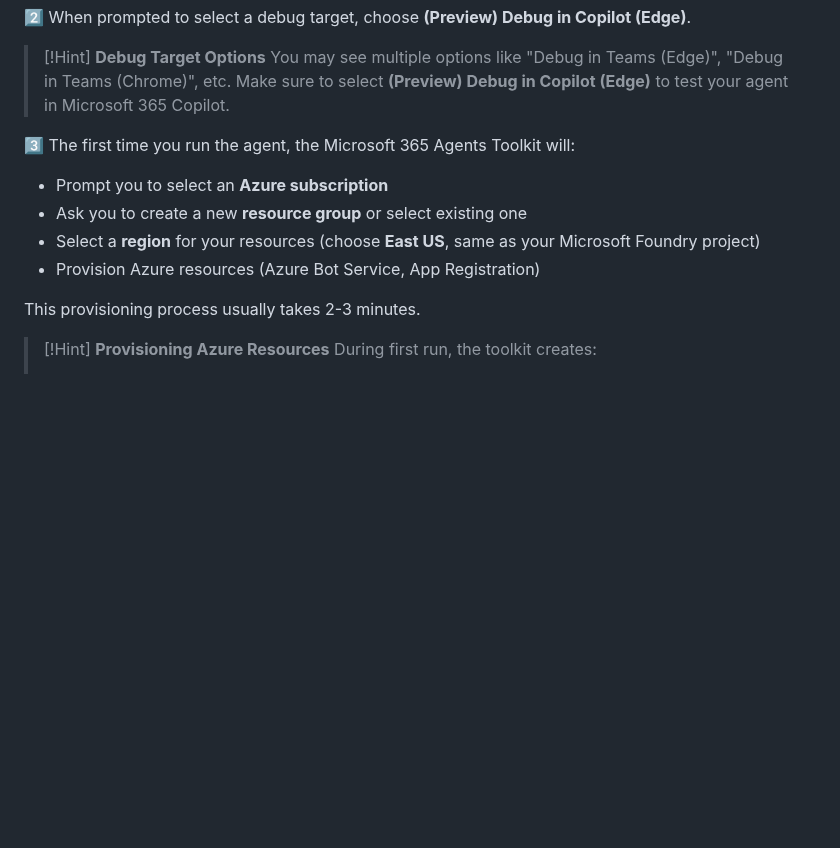
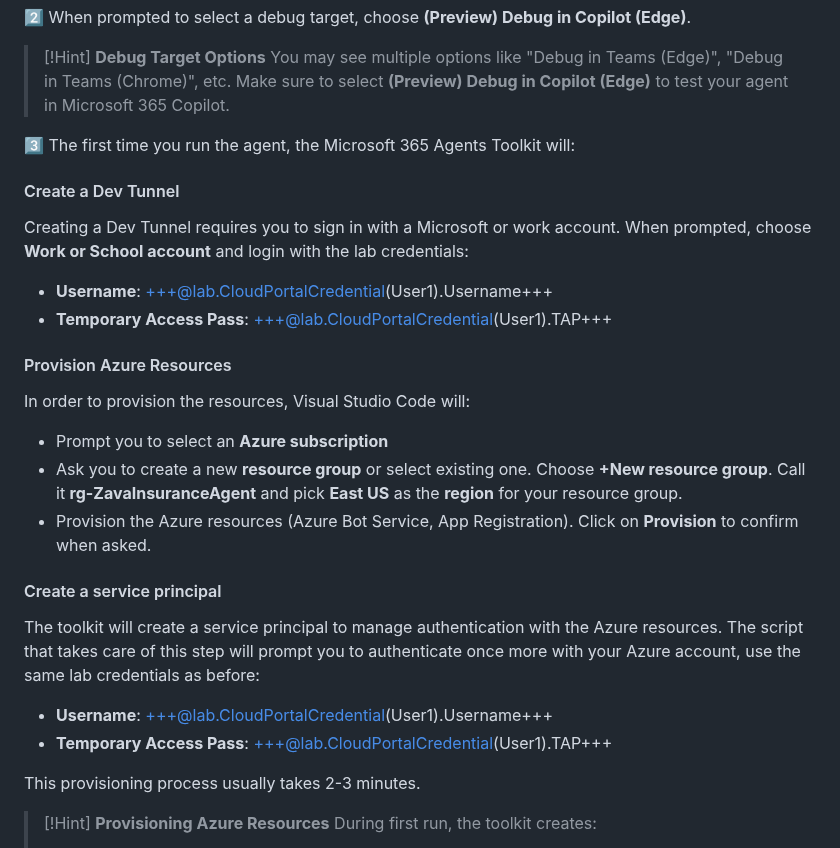
Before and after one commit to microsoft/MCAPSTechConnect26-LAB483, a Markdown page: skillable/01-build-and-run.md, the part around the change. Drawn GitHub-style; blank space fills up the shorter version.

```diff
--- a/skillable/01-build-and-run.md
+++ b/skillable/01-build-and-run.md
@@ -288,10 +288,28 @@ Let's run the agent using the F5 debug experience.
 
 3️⃣ The first time you run the agent, the Microsoft 365 Agents Toolkit will:
 
+#### Create a Dev Tunnel
+
+Creating a Dev Tunnel requires you to sign in with a Microsoft or work account. When prompted, choose **Work or School account** and login with the lab credentials:
+
+- **Username**: +++@lab.CloudPortalCredential(User1).Username+++
+- **Temporary Access Pass**: +++@lab.CloudPortalCredential(User1).TAP+++
+
+#### Provision Azure Resources
+
+In order to provision the resources, Visual Studio Code will:
+
 - Prompt you to select an **Azure subscription**
-- Ask you to create a new **resource group** or select existing one
-- Select a **region** for your resources (choose **East US**, same as your Microsoft Foundry project)
-- Provision Azure resources (Azure Bot Service, App Registration)
+- Ask you to create a new **resource group** or select existing one. Choose **+New resource group**. Call it **rg-ZavaInsuranceAgent** and pick **East US** as the **region** for your resource group.
+- Provision the Azure resources (Azure Bot Service, App Registration). Click on **Provision** to confirm when asked.
+
+#### Create a service principal
+
+The toolkit will create a service principal to manage authentication with the Azure resources. The script that takes care of this step will prompt you to authenticate once more with your Azure account, use the same lab credentials as before:
+
+- **Username**: +++@lab.CloudPortalCredential(User1).Username+++
+- **Temporary Access Pass**: +++@lab.CloudPortalCredential(User1).TAP+++
+
 
 This provisioning process usually takes 2-3 minutes.
 
```
Also changed, not shown: skillable/00-prerequisites.md (+19 -16 lines), skillable/images/00-prerequisites/deploy-model.png (added), skillable/images/00-prerequisites/endpoints.png (added), skillable/images/00-prerequisites/model-catalog.png (added), skillable/images/00-prerequisites/use-this-model.png (added).
